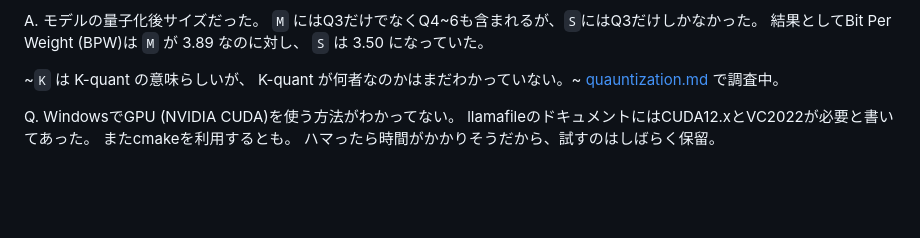
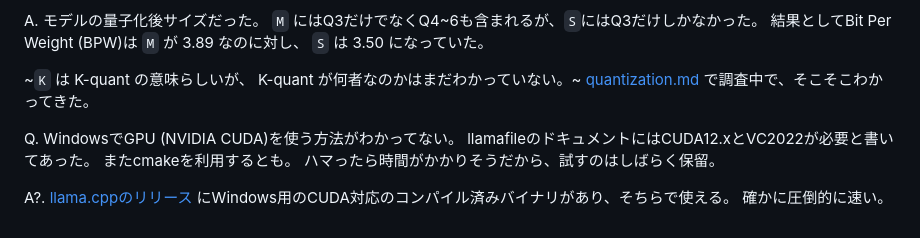
Before and after one commit to koron/techdocs, a Markdown page: llama-overview/README.md, the part around the change. Drawn GitHub-style; blank space fills up the shorter version.

Commit message:
update links, more info

```diff
--- a/llama-overview/README.md
+++ b/llama-overview/README.md
@@ -531,9 +531,12 @@ A. モデルの量子化後サイズだった。
 `S` は 3.50 になっていた。
 
 ~`K` は K-quant の意味らしいが、 K-quant が何者なのかはまだわかっていない。~
-[quauntization.md](./quauntization.md) で調査中。
+[quantization.md](./quantization.md) で調査中で、そこそこわかってきた。
 
 Q. WindowsでGPU (NVIDIA CUDA)を使う方法がわかってない。
 llamafileのドキュメントにはCUDA12.xとVC2022が必要と書いてあった。
 またcmakeを利用するとも。
 ハマったら時間がかかりそうだから、試すのはしばらく保留。
+
+A?. [llama.cppのリリース](https://github.com/ggerganov/llama.cpp/releases) にWindows用のCUDA対応のコンパイル済みバイナリがあり、そちらで使える。
+確かに圧倒的に速い。
```
